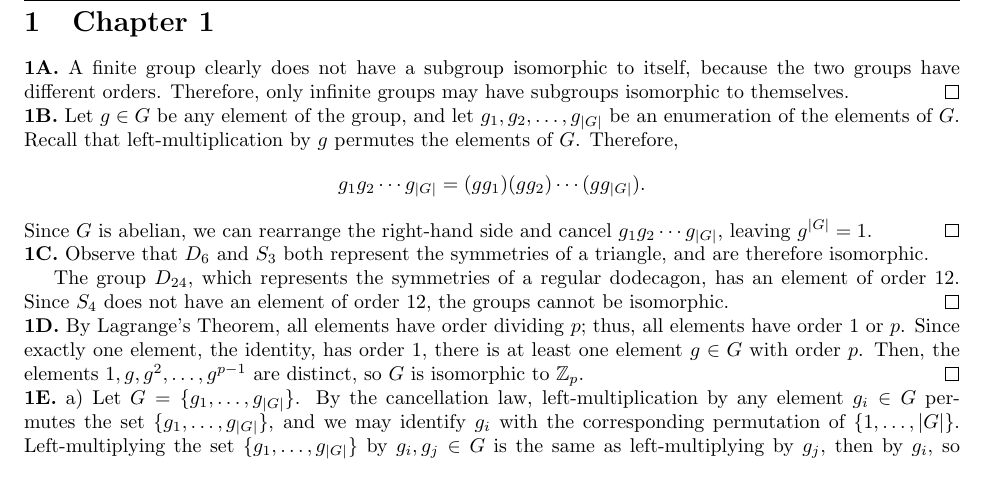
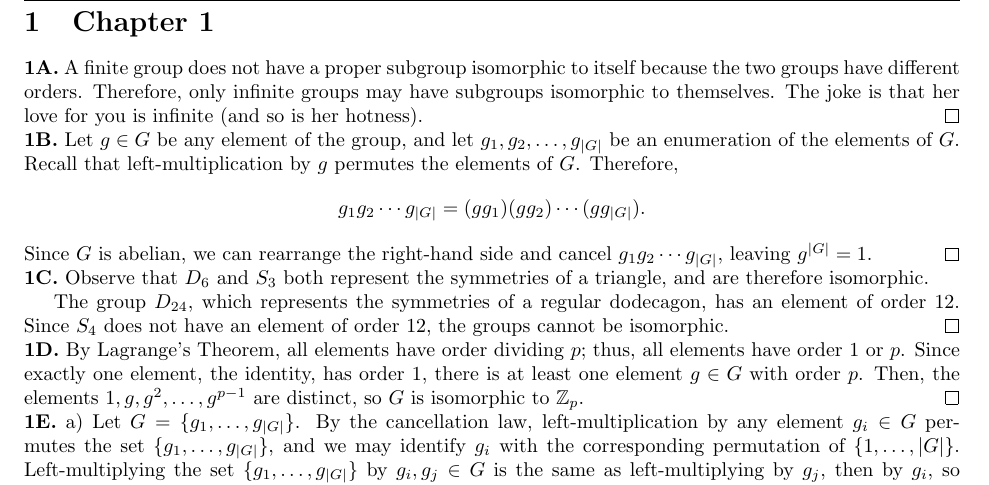
Before and after one commit to byh1997/napkin-solutions, a LaTeX document (Project_Napkin/Project_Napkin.tex, which reads Project_Napkin/sections/Chapter-1.tex): part of page 2 of 51, cut so that both start at the same text. Compiled offline with pdfLaTeX.

Commit message:
Update Chapter 1
added "proper" to "subgroup" in 1A, clarified joke, mainly a test to see if I can figure out how this works

```diff
--- a/Project_Napkin/sections/Chapter-1.tex
+++ b/Project_Napkin/sections/Chapter-1.tex
@@ -1,4 +1,4 @@
-\noindent\textbf{1A.}  A finite group clearly does not have a subgroup isomorphic to itself, because the two groups have different orders.  Therefore, only infinite groups may have subgroups isomorphic to themselves.  \qed
+\noindent\textbf{1A.}  A finite group does not have a proper subgroup isomorphic to itself because the two groups have different orders.  Therefore, only infinite groups may have subgroups isomorphic to themselves. The joke is that her love for you is infinite (and so is her hotness). \qed
 
 \noindent\textbf{1B.}  Let $g\in G$ be any element of the group, and let $g_1,g_2,\dots,g_{|G|}$ be an enumeration of the elements of $G$.  Recall that left-multiplication by $g$ permutes the elements of $G$.  Therefore,
 \[g_1g_2\cdots g_{|G|}=(gg_1)(gg_2)\cdots (gg_{|G|}).\]
```
